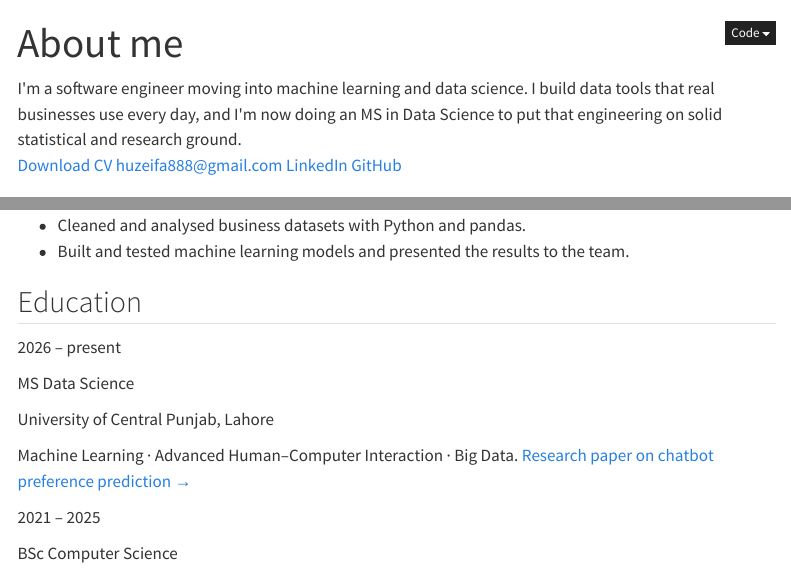
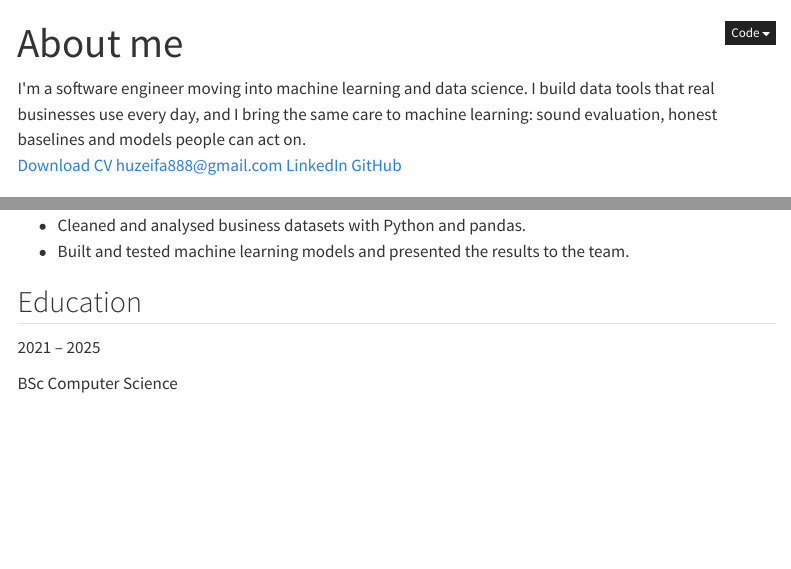
Before and after one commit to HUZEIFAC7/HUZEIFAC7.github.io, a Quarto document (about.qmd): the page in a window 1100 px wide, from its top, and a second part further down, joined at a grey line. Rendered offline with R 4.5, knitr and Pandoc in place of Quarto, with nearby package versions; menus at the side of the page are left out.

Commit message:
Remove MS Data Science (UCP) from the portfolio
Co-Authored-By: Claude Opus 5.5 <noreply@anthropic.com>

````diff
--- a/_quarto.yml
+++ b/_quarto.yml
@@ -13,9 +13,8 @@
 website:
   title: "Huzeifa Asif"
   description: >
-    Data science and machine learning portfolio of Huzeifa Asif: MS Data
-    Science student at the University of Central Punjab and software engineer
-    who ships data tools that real businesses use every day.
+    Data science and machine learning portfolio of Huzeifa Asif, a software
+    engineer who ships data tools that real businesses use every day.
   site-url: https://huzeifac7.github.io
   repo-url: https://github.com/HUZEIFAC7/HUZEIFAC7.github.io
   favicon: assets/img/favicon.svg
--- a/about.qmd
+++ b/about.qmd
@@ -1,14 +1,14 @@
 ---
 title: "About me"
-description: "Huzeifa Asif: MS Data Science student at the University of Central Punjab and software engineer, Lahore."
+description: "Huzeifa Asif: software engineer moving into machine learning and data science, Lahore."
 ---
 
 ```{=html}
 <div class="about-head no-photo">
   <div>
     <p class="lead-text" style="margin:0">I'm a software engineer moving into machine learning and data
-    science. I build data tools that real businesses use every day, and I'm now doing an MS in
-    Data Science to put that engineering on solid statistical and research ground.</p>
+    science. I build data tools that real businesses use every day, and I bring the same care to
+    machine learning: sound evaluation, honest baselines and models people can act on.</p>
     <div class="actions">
       <a class="btn-hz primary" href="assets/cv/Huzeifa_Asif_CV.pdf" download><i class="bi bi-download"></i> Download CV</a>
       <a class="btn-hz" href="mailto:huzeifa888@gmail.com"><i class="bi bi-envelope"></i> huzeifa888@gmail.com</a>
@@ -58,16 +58,6 @@
 ## Education
 
 ::: {.edu-grid}
-::: {.role}
-[2026 – present]{.role-when}
-
-[MS Data Science]{.role-title}
-
-[University of Central Punjab, Lahore]{.role-org}
-
-Machine Learning · Advanced Human–Computer Interaction · Big Data.
-[Research paper on chatbot preference prediction →](projects/hci-chatbot-preference.qmd)
-:::
 ::: {.role}
 [2021 – 2025]{.role-when}
 
--- a/projects/hci-chatbot-preference.qmd
+++ b/projects/hci-chatbot-preference.qmd
@@ -19,7 +19,7 @@
   <div><span>Data</span><p>57,215 head-to-head battles between 64 LLMs (LMSYS Chatbot Arena)</p></div>
   <div><span>Model</span><p>DeBERTa-v3 cross-encoder fused with 16 interpretable style features</p></div>
   <div><span>Stack</span><p>PyTorch · Hugging Face · LightGBM · SHAP · scikit-learn</p></div>
-  <div><span>Authors</span><p><b>Huzeifa Asif</b>, Kashif Bacha · MS Data Science, University of Central Punjab</p></div>
+  <div><span>Authors</span><p><b>Huzeifa Asif</b>, Kashif Bacha</p></div>
 </div>
 ```
 
````
Also changed, not shown: index.qmd (+3 -4 lines), projects/ml-breast-cancer.qmd (+1 -1 lines), projects/ml-id3-student-outcomes.qmd (+1 -1 lines), 3 other files.
